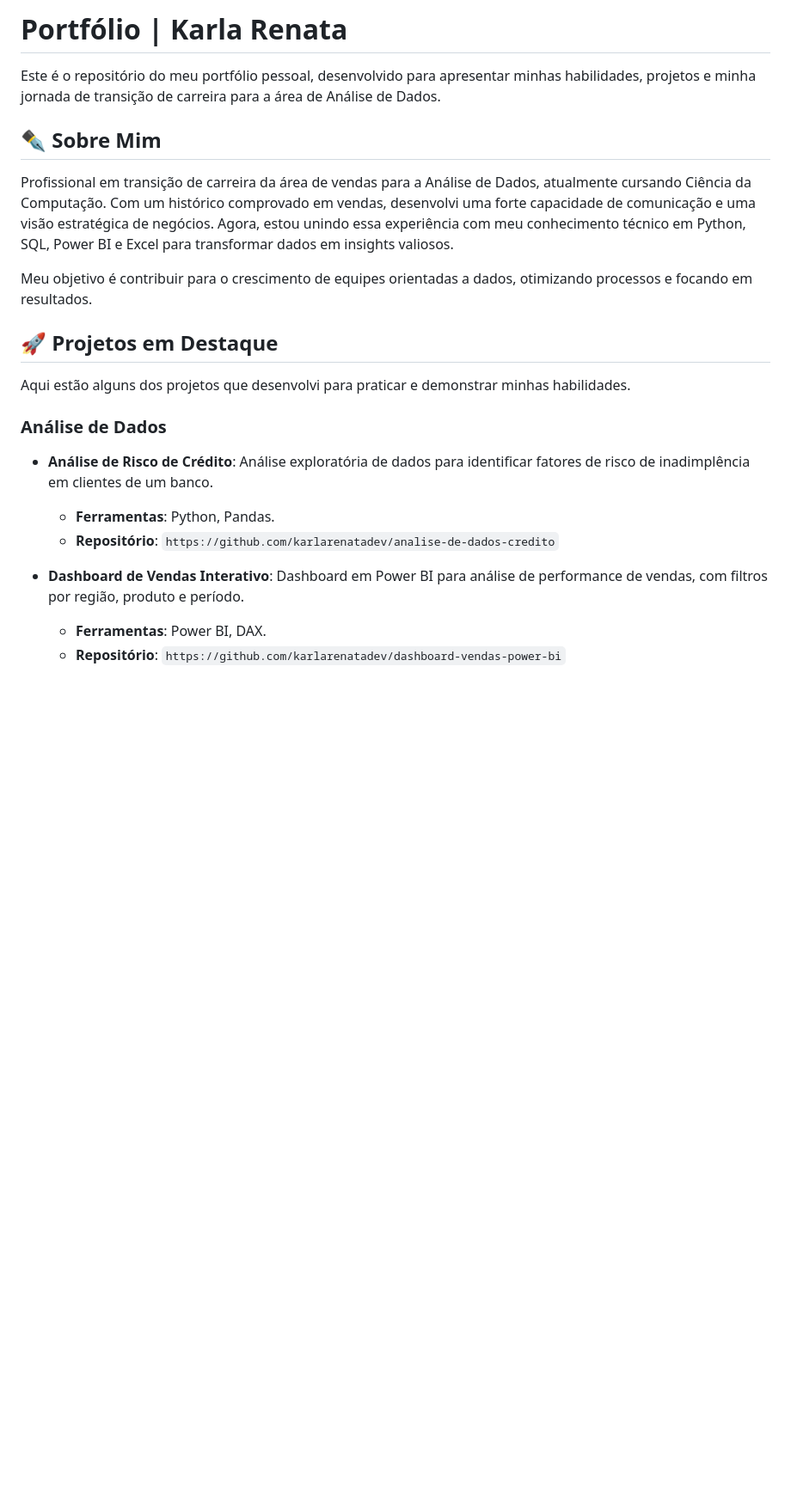
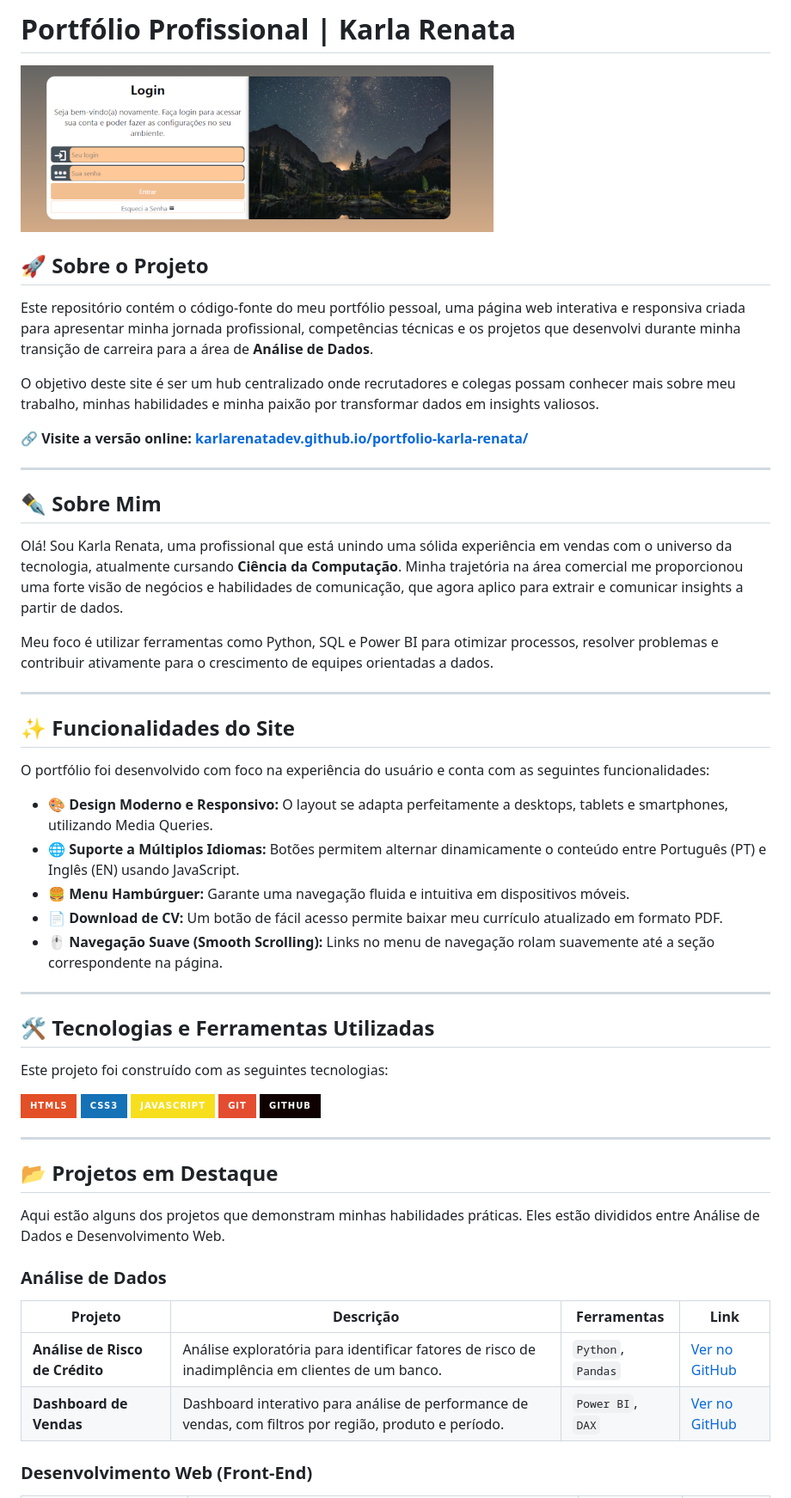
Before and after one commit to karlarenatadev/portfolio-karla-renata, a Markdown page: README.md, the part around one of its changes. Shown at 86% size. GitHub-like rendering; badges without logos; blank space fills up the shorter version.

```diff
--- a/README.md
+++ b/README.md
@@ -1,24 +1,59 @@
-# Portfólio | Karla Renata
+# Portfólio Profissional | Karla Renata
 
-Este é o repositório do meu portfólio pessoal, desenvolvido para apresentar minhas habilidades, projetos e minha jornada de transição de carreira para a área de Análise de Dados.
+![Página Inicial do Portfólio](imagens/projeto-login.png)
+
+## 🚀 Sobre o Projeto
+
+Este repositório contém o código-fonte do meu portfólio pessoal, uma página web interativa e responsiva criada para apresentar minha jornada profissional, competências técnicas e os projetos que desenvolvi durante minha transição de carreira para a área de **Análise de Dados**.
+
+O objetivo deste site é ser um hub centralizado onde recrutadores e colegas possam conhecer mais sobre meu trabalho, minhas habilidades e minha paixão por transformar dados em insights valiosos.
+
+**🔗 Visite a versão online:** [**karlarenatadev.github.io/portfolio-karla-renata/**](https://karlarenatadev.github.io/portfolio-karla-renata/)
+
+---
 
 ## ✒️ Sobre Mim
 
-Profissional em transição de carreira da área de vendas para a Análise de Dados, atualmente cursando Ciência da Computação. Com um histórico comprovado em vendas, desenvolvi uma forte capacidade de comunicação e uma visão estratégica de negócios. Agora, estou unindo essa experiência com meu conhecimento técnico em Python, SQL, Power BI e Excel para transformar dados em insights valiosos.
+Olá! Sou Karla Renata, uma profissional que está unindo uma sólida experiência em vendas com o universo da tecnologia, atualmente cursando **Ciência da Computação**. Minha trajetória na área comercial me proporcionou uma forte visão de negócios e habilidades de comunicação, que agora aplico para extrair e comunicar insights a partir de dados.
 
-Meu objetivo é contribuir para o crescimento de equipes orientadas a dados, otimizando processos e focando em resultados.
+Meu foco é utilizar ferramentas como Python, SQL e Power BI para otimizar processos, resolver problemas e contribuir ativamente para o crescimento de equipes orientadas a dados.
 
-## 🚀 Projetos em Destaque
+---
 
-Aqui estão alguns dos projetos que desenvolvi para praticar e demonstrar minhas habilidades.
+## ✨ Funcionalidades do Site
+
+O portfólio foi desenvolvido com foco na experiência do usuário e conta com as seguintes funcionalidades:
+
+* **🎨 Design Moderno e Responsivo:** O layout se adapta perfeitamente a desktops, tablets e smartphones, utilizando Media Queries.
+* **🌐 Suporte a Múltiplos Idiomas:** Botões permitem alternar dinamicamente o conteúdo entre Português (PT) e Inglês (EN) usando JavaScript.
+* **🍔 Menu Hambúrguer:** Garante uma navegação fluida e intuitiva em dispositivos móveis.
+* **📄 Download de CV:** Um botão de fácil acesso permite baixar meu currículo atualizado em formato PDF.
+* **🖱️ Navegação Suave (Smooth Scrolling):** Links no menu de navegação rolam suavemente até a seção correspondente na página.
+
+---
+
+## 🛠️ Tecnologias e Ferramentas Utilizadas
+
+Este projeto foi construído com as seguintes tecnologias:
+
+![HTML5](https://img.shields.io/badge/HTML5-E34F26?style=for-the-badge&logo=html5&logoColor=white)
+![CSS3](https://img.shields.io/badge/CSS3-1572B6?style=for-the-badge&logo=css3&logoColor=white)
+![JavaScript](https://img.shields.io/badge/JavaScript-F7DF1E?style=for-the-badge&logo=javascript&logoColor=black)
+![Git](https://img.shields.io/badge/GIT-E44C30?style=for-the-badge&logo=git&logoColor=white)
+![GitHub](https://img.shields.io/badge/GitHub-100000?style=for-the-badge&logo=github&logoColor=white)
+
+---
+
+## 📂 Projetos em Destaque
+
+Aqui estão alguns dos projetos que demonstram minhas habilidades práticas. Eles estão divididos entre Análise de Dados e Desenvolvimento Web.
 
 ### Análise de Dados
 
-* **Análise de Risco de Crédito**: Análise exploratória de dados para identificar fatores de risco de inadimplência em clientes de um banco.
-    * **Ferramentas**: Python, Pandas.
-    * **Repositório**: `https://github.com/karlarenatadev/analise-de-dados-credito`
+| Projeto                      | Descrição                                                                                          | Ferramentas          | Link                                                                                  |
+| ---------------------------- | -------------------------------------------------------------------------------------------------- | -------------------- | ------------------------------------------------------------------------------------- |
+| **Análise de Risco de Crédito** | Análise exploratória para identificar fatores de risco de inadimplência em clientes de um banco.   | `Python`, `Pandas`     | [Ver no GitHub](https://github.com/karlarenatadev/analise-de-dados-credito)           |
+| **Dashboard de Vendas** | Dashboard interativo para análise de performance de vendas, com filtros por região, produto e período. | `Power BI`, `DAX`      | [Ver no GitHub](https://github.com/karlarenatadev/dashboard-vendas-power-bi)        |
 
-* **Dashboard de Vendas Interativo**: Dashboard em Power BI para análise de performance de vendas, com filtros por região, produto e período.
-    * **Ferramentas**: Power BI, DAX.
-    * **Repositório**: `https://github.com/karlarenatadev/dashboard-vendas-power-bi`
+### Desenvolvimento Web (Front-End)
 
```
Also changed, not shown: other parts of README.md (+13 -45 lines).
